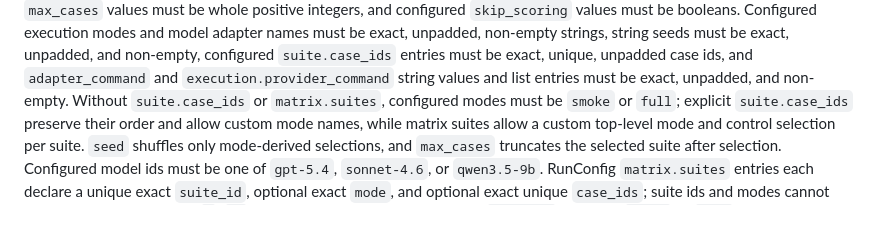
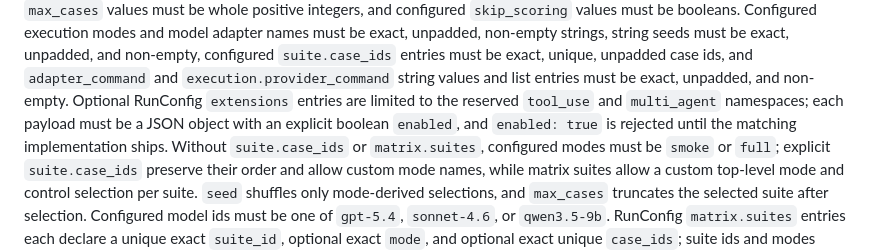
Before and after one commit to calvinnwq/reasoning-benchmark, a Markdown page: README.md, the part around the change. GitHub-like rendering; blank space fills up the shorter version.

Commit message:
no-mistakes(document): Document RunConfig extension validation

```diff
--- a/README.md
+++ b/README.md
@@ -182,6 +182,7 @@ positive, configured `max_cases` values must be whole positive integers, and con
 `skip_scoring` values must be booleans. Configured execution modes and model adapter names must be exact, unpadded,
 non-empty strings, string seeds must be exact, unpadded, and non-empty, configured `suite.case_ids` entries must be exact, unique, unpadded case ids, and
 `adapter_command` and `execution.provider_command` string values and list entries must be exact, unpadded, and non-empty.
+Optional RunConfig `extensions` entries are limited to the reserved `tool_use` and `multi_agent` namespaces; each payload must be a JSON object with an explicit boolean `enabled`, and `enabled: true` is rejected until the matching implementation ships.
 Without `suite.case_ids` or `matrix.suites`, configured modes must be `smoke` or `full`; explicit
 `suite.case_ids` preserve their order and allow custom mode names, while matrix suites allow a custom
 top-level mode and control selection per suite. `seed` shuffles only mode-derived selections, and
```
